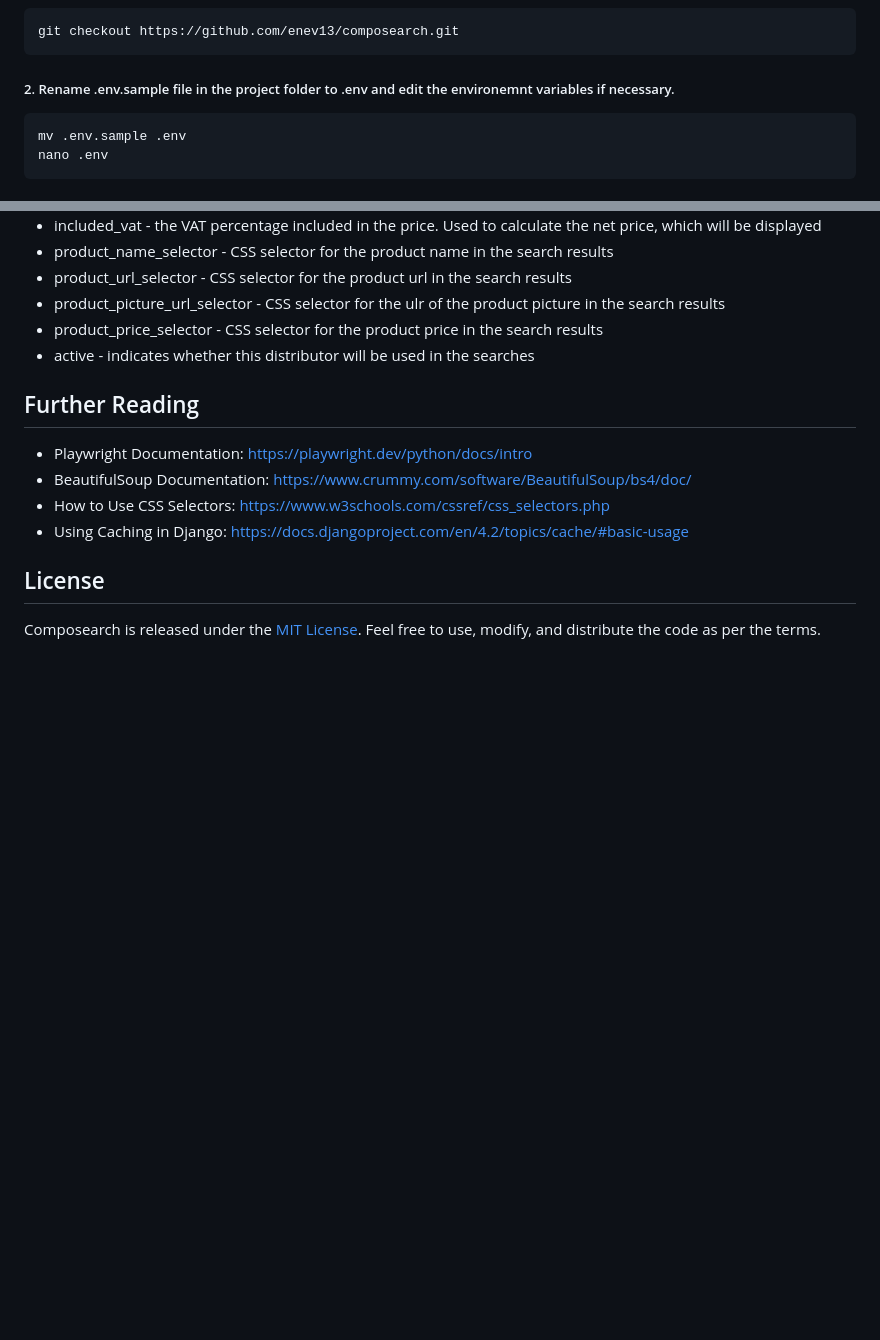
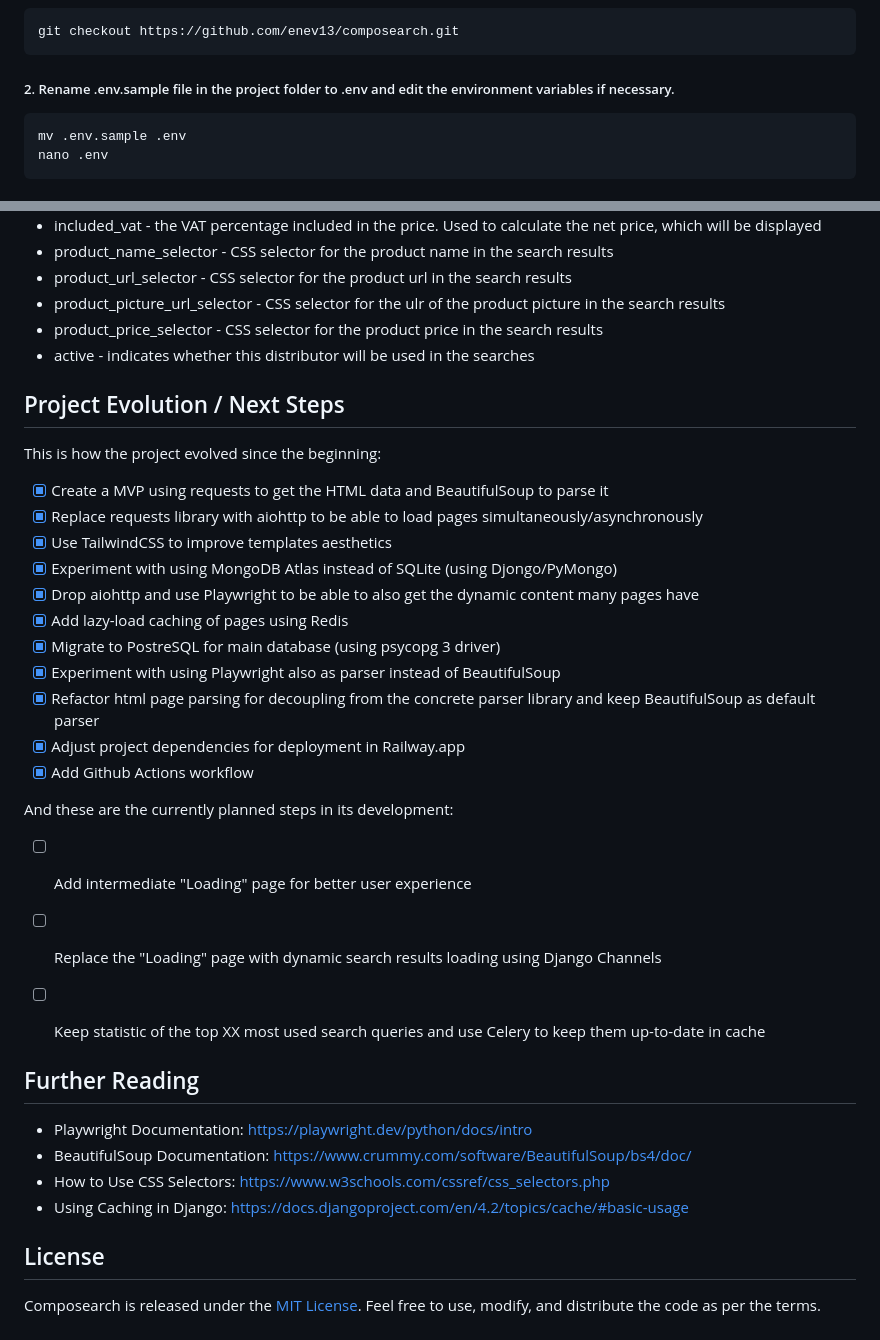
Before and after one commit to enev13/composearch, a Markdown page: README.md, 2 parts joined by grey strips. Drawn GitHub-style; blank space fills up the shorter version.

````diff
--- a/README.md
+++ b/README.md
@@ -64,7 +64,7 @@ You can see it up and running, deployed on Railway: https://composearch.up.railw
 git checkout https://github.com/enev13/composearch.git
 ```
 
-##### 2. Rename .env.sample file in the project folder to .env and edit the environemnt variables if necessary.
+##### 2. Rename .env.sample file in the project folder to .env and edit the environment variables if necessary.
 
 ```
 mv .env.sample .env
@@ -129,6 +129,27 @@ For each online store following data is needed:
 - product_price_selector - CSS selector for the product price in the search results
 - active - indicates whether this distributor will be used in the searches
 
+## Project Evolution / Next Steps
+
+This is how the project evolved since the beginning:
+- [x] Create a MVP using requests to get the HTML data and BeautifulSoup to parse it
+- [x] Replace requests library with aiohttp to be able to load pages simultaneously/asynchronously
+- [x] Use TailwindCSS to improve templates aesthetics
+- [x] Experiment with using MongoDB Atlas instead of SQLite (using Djongo/PyMongo)
+- [x] Drop aiohttp and use Playwright to be able to also get the dynamic content many pages have
+- [x] Add lazy-load caching of pages using Redis
+- [x] Migrate to PostreSQL for main database (using psycopg 3 driver)
+- [x] Experiment with using Playwright also as parser instead of BeautifulSoup
+- [x] Refactor html page parsing for decoupling from the concrete parser library and keep BeautifulSoup as default parser
+- [x] Adjust project dependencies for deployment in Railway.app
+- [x] Add Github Actions workflow
+
+And these are the currently planned steps in its development:
+- [ ] Add intermediate "Loading" page for better user experience
+- [ ] Replace the "Loading" page with dynamic search results loading using Django Channels
+- [ ] Keep statistic of the top XX most used search queries and use Celery to keep them up-to-date in cache
+
+
 ## Further Reading
 
 - Playwright Documentation: https://playwright.dev/python/docs/intro
````
